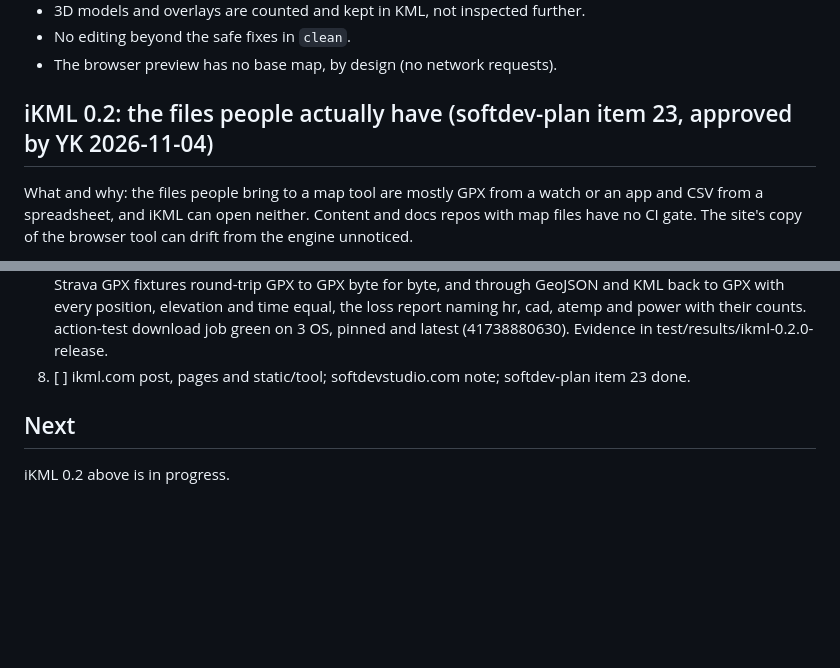
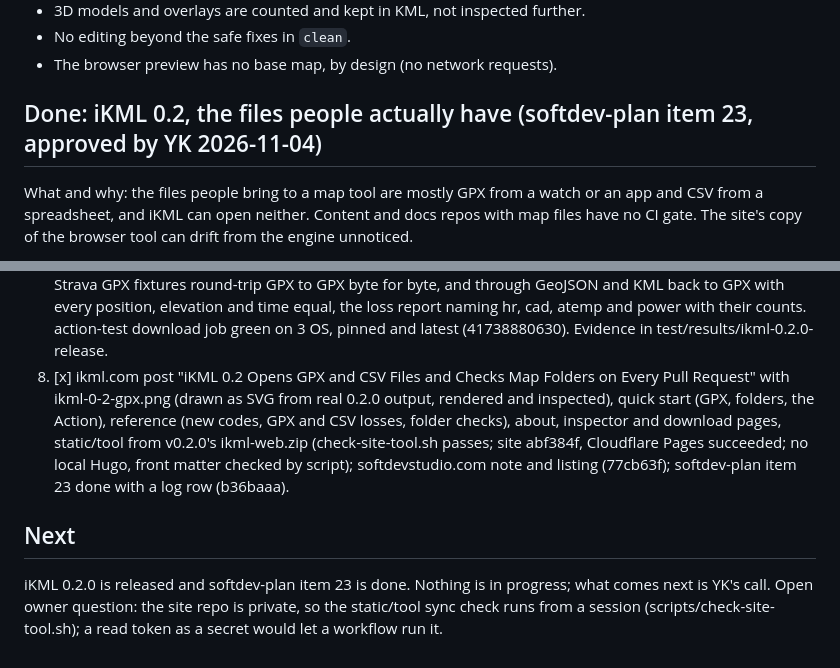
Before and after one commit to softdevstudio/ikml, a Markdown page: CLAUDE.md, 2 parts joined by grey strips. Rendered like a GitHub page; blank space fills up the shorter version.

Commit message:
CLAUDE.md: iKML 0.2 done
Co-Authored-By: Claude Opus 5.5 <noreply@anthropic.com>
Claude-Session: https://claude.ai/code/session_01Waif9mnuTNCExcUs7LzqgQ

```diff
--- a/CLAUDE.md
+++ b/CLAUDE.md
@@ -83,7 +83,7 @@ Known gaps, not planned yet:
 - No editing beyond the safe fixes in `clean`.
 - The browser preview has no base map, by design (no network requests).
 
-## iKML 0.2: the files people actually have (softdev-plan item 23, approved by YK 2026-11-04)
+## Done: iKML 0.2, the files people actually have (softdev-plan item 23, approved by YK 2026-11-04)
 
 What and why: the files people bring to a map tool are mostly GPX from a watch or an app and CSV from a spreadsheet, and iKML can open neither. Content and docs repos with map files have no CI gate. The site's copy of the browser tool can drift from the engine unnoticed.
 
@@ -115,8 +115,8 @@ Steps:
    Review round 1: blocker, GPX to GPX dropped attributes and namespace declarations on wpt/rte/trk/trkseg/trkpt while reporting nothing lost; fixed by writing GPX and CSV to their own format as the source bytes, with only the coordinates clean fixed spliced in (TestGPXKeepsEverything, TestCSVKeepsEverything). Should-fix, all fixed with tests: a prefixed root lost its namespace; GPX 1.0 root metadata was unknown-element and dropped, url, urlname and link text unreported; CSV to CSV dropped bad and ragged rows, BOM and CRLF while reporting nothing; check DIR skipped GeoJSON with a BOM and broken JSON, stopped at an unreadable folder, and checked nothing through a symlinked folder argument. Nits fixed: Action error text escaped, CSV delimiter picked by the coordinate columns, decimal comma per row, partly timed segments time-checked, isGPX looks further, GPX to CSV field count.
    Review round 2: no blockers. Should-fix, fixed with tests: clean could write a fix into data-lat=, d:lat= or a lat="..." inside another value (attributes now scanned one by one, prefixed lat/lon ignored when reading); CSV and GPX conversions didn't report rows or points left out, or ragged rows' extra values. Nits fixed: clean replaces only the CSV cells it fixes (CRLF in quoted cells kept), CR-only CSV gets a line-ending hint, /row[N] counts records, swapped-latlon wording for GPX and CSV, symlinked map files listed as skipped, "Other column values" names the column count.
 7. [x] 0.2.0 released by the workflow (commit 2cdba46, Release run 41738716829). All six assets match SHA256SUMS at the tag and at latest. The downloaded Linux binary prints 0.2.0; the Garmin Connect and Strava GPX fixtures round-trip GPX to GPX byte for byte, and through GeoJSON and KML back to GPX with every position, elevation and time equal, the loss report naming hr, cad, atemp and power with their counts. action-test download job green on 3 OS, pinned and latest (41738880630). Evidence in test/results/ikml-0.2.0-release.
-8. [ ] ikml.com post, pages and static/tool; softdevstudio.com note; softdev-plan item 23 done.
+8. [x] ikml.com post "iKML 0.2 Opens GPX and CSV Files and Checks Map Folders on Every Pull Request" with ikml-0-2-gpx.png (drawn as SVG from real 0.2.0 output, rendered and inspected), quick start (GPX, folders, the Action), reference (new codes, GPX and CSV losses, folder checks), about, inspector and download pages, static/tool from v0.2.0's ikml-web.zip (check-site-tool.sh passes; site abf384f, Cloudflare Pages succeeded; no local Hugo, front matter checked by script); softdevstudio.com note and listing (77cb63f); softdev-plan item 23 done with a log row (b36baaa).
 
 ## Next
 
-iKML 0.2 above is in progress.
+iKML 0.2.0 is released and softdev-plan item 23 is done. Nothing is in progress; what comes next is YK's call. Open owner question: the site repo is private, so the static/tool sync check runs from a session (scripts/check-site-tool.sh); a read token as a secret would let a workflow run it.
```
